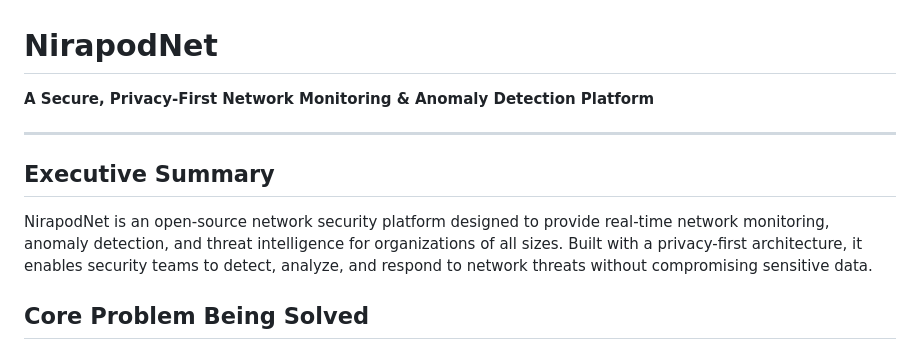
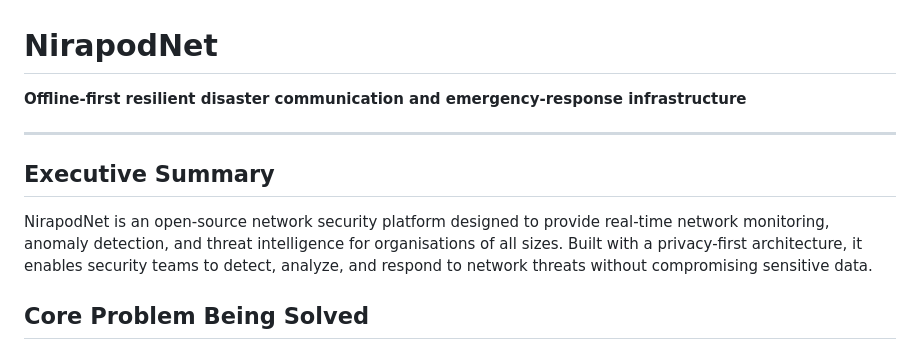
Before and after one commit to shhab999/NirapodNet, a Markdown page: README.md, the part around the change. GitHub-like rendering.

Commit message:
Update README with new project focus and details

```diff
--- a/README.md
+++ b/README.md
@@ -1,12 +1,12 @@
 # NirapodNet
 
-**A Secure, Privacy-First Network Monitoring & Anomaly Detection Platform**
+**Offline-first resilient disaster communication and emergency-response infrastructure**
 
 ---
 
 ## Executive Summary
 
-NirapodNet is an open-source network security platform designed to provide real-time network monitoring, anomaly detection, and threat intelligence for organizations of all sizes. Built with a privacy-first architecture, it enables security teams to detect, analyze, and respond to network threats without compromising sensitive data.
+NirapodNet is an open-source network security platform designed to provide real-time network monitoring, anomaly detection, and threat intelligence for organisations of all sizes. Built with a privacy-first architecture, it enables security teams to detect, analyze, and respond to network threats without compromising sensitive data.
 
 ## Core Problem Being Solved
 
```
